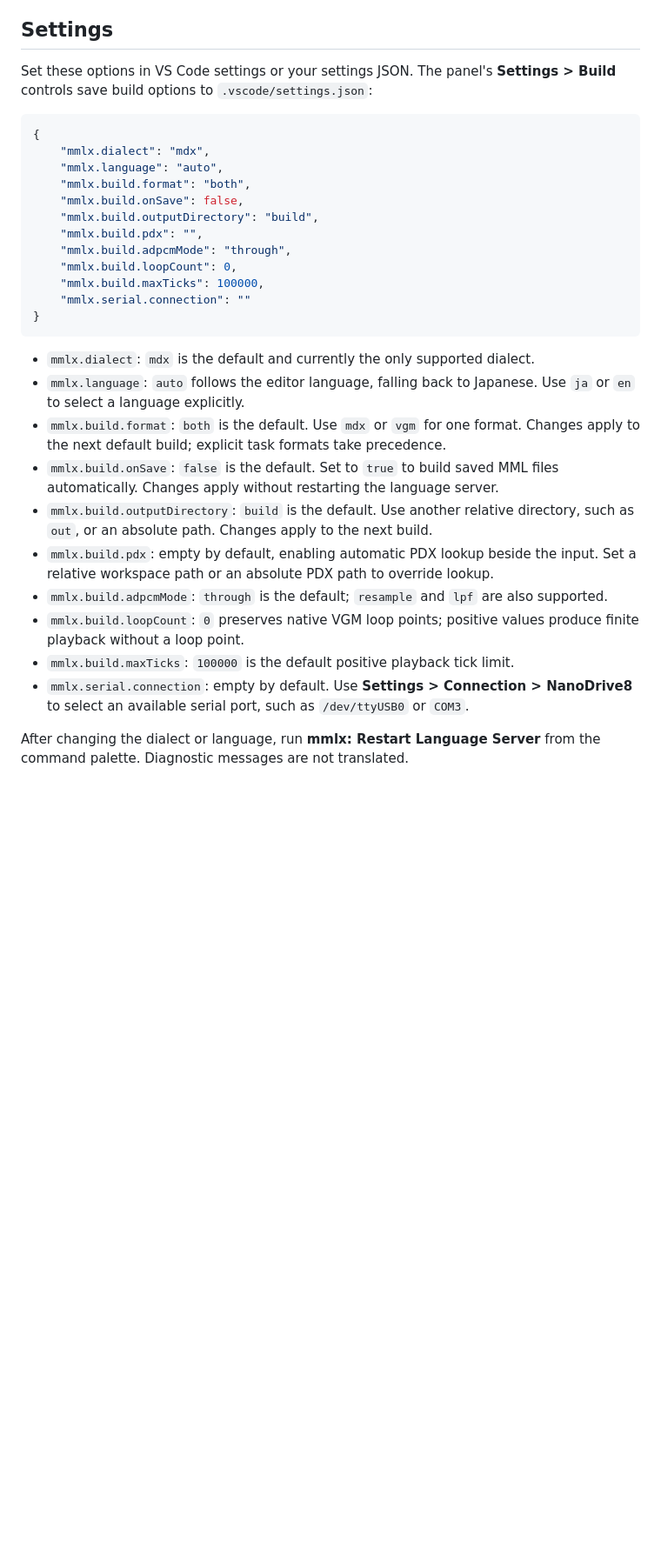
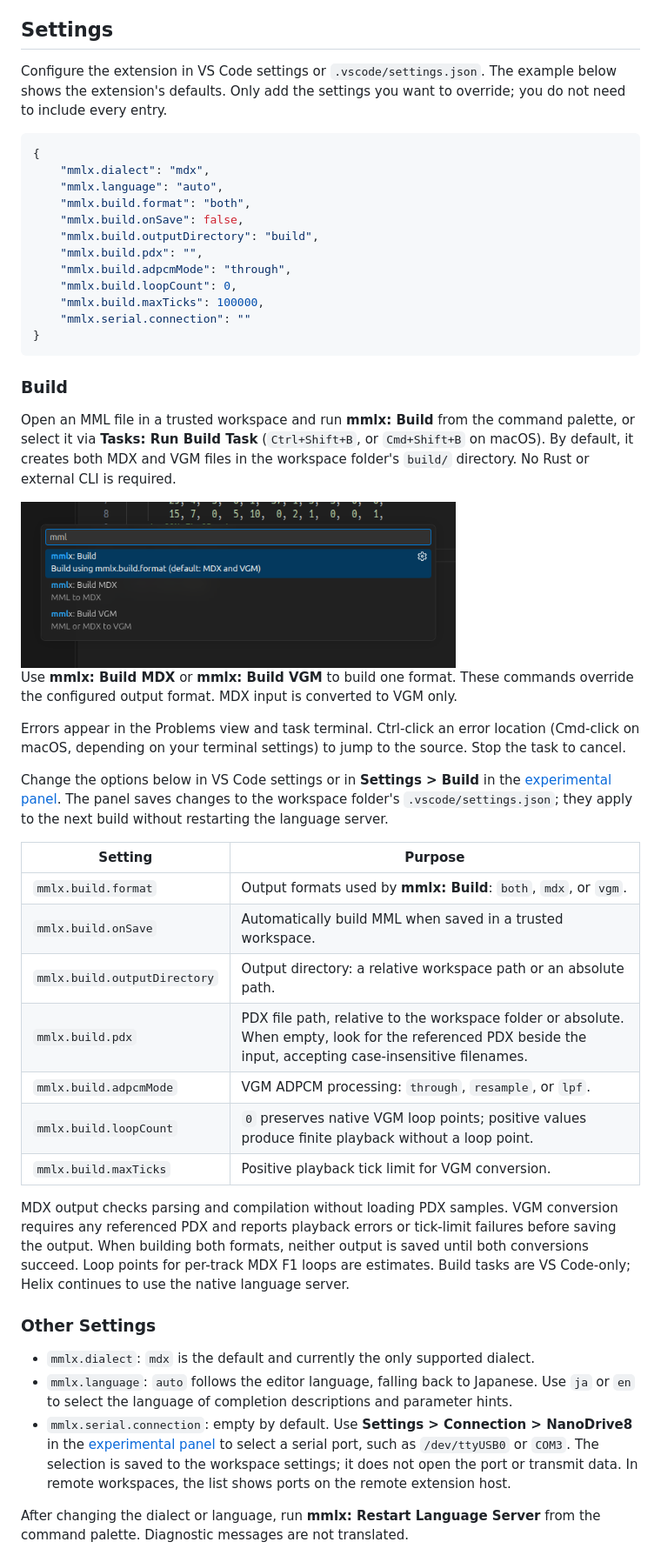
Before and after one commit to h1romas4/mmlx-lsp, a Markdown page: README.md, the part around one of its changes. Shown at 87% size. GitHub-like rendering; blank space fills up the shorter version.

````diff
--- a/README.md
+++ b/README.md
@@ -166,8 +41,9 @@ Helix continues to use the native language server.
 
 ## Settings
 
-Set these options in VS Code settings or your settings JSON. The panel's
-**Settings > Build** controls save build options to `.vscode/settings.json`:
+Configure the extension in VS Code settings or `.vscode/settings.json`.
+The example below shows the extension's defaults. Only add the settings you want
+to override; you do not need to include every entry.
 
 ```json
 {
@@ -184,23 +60,55 @@ Set these options in VS Code settings or your settings JSON. The panel's
 }
 ```
 
+### Build
+
+Open an MML file in a trusted workspace and run **mmlx: Build** from the
+command palette, or select it via **Tasks: Run Build Task** (`Ctrl+Shift+B`,
+or `Cmd+Shift+B` on macOS). By default, it creates both MDX and VGM files in
+the workspace folder's `build/` directory.
+No Rust or external CLI is required.
+
+<img src="https://raw.githubusercontent.com/h1romas4/mmlx-lsp/main/assets/docs/mmlx-003.png" alt="VS Code MDX/VGM build task" width="500">
+
+Use **mmlx: Build MDX** or **mmlx: Build VGM** to build one format.
+These commands override the configured output format. MDX input is converted to VGM only.
+
+Errors appear in the Problems view and task terminal. Ctrl-click an error
+location (Cmd-click on macOS, depending on your terminal settings) to jump to
+the source. Stop the task to cancel.
+
+Change the options below in VS Code settings or in **Settings > Build** in the
+[experimental panel](#mmlx-experimental-panel). The panel saves changes to the
+workspace folder's `.vscode/settings.json`; they apply to the next build without
+restarting the language server.
+
+| Setting | Purpose |
+| --- | --- |
+| `mmlx.build.format` | Output formats used by **mmlx: Build**: `both`, `mdx`, or `vgm`. |
+| `mmlx.build.onSave` | Automatically build MML when saved in a trusted workspace. |
+| `mmlx.build.outputDirectory` | Output directory: a relative workspace path or an absolute path. |
+| `mmlx.build.pdx` | PDX file path, relative to the workspace folder or absolute. When empty, look for the referenced PDX beside the input, accepting case-insensitive filenames. |
+| `mmlx.build.adpcmMode` | VGM ADPCM processing: `through`, `resample`, or `lpf`. |
+| `mmlx.build.loopCount` | `0` preserves native VGM loop points; positive values produce finite playback without a loop point. |
+| `mmlx.build.maxTicks` | Positive playback tick limit for VGM conversion. |
+
+MDX output checks parsing and compilation without loading PDX samples.
+VGM conversion requires any referenced PDX and reports playback errors or
+tick-limit failures before saving the output. When building both formats,
+neither output is saved until both conversions succeed. Loop points for per-track
+MDX F1 loops are estimates. Build tasks are VS Code-only; Helix continues to use
+the native language server.
+
+### Other Settings
+
 - `mmlx.dialect`: `mdx` is the default and currently the only supported dialect.
 - `mmlx.language`: `auto` follows the editor language, falling back to Japanese.
-    Use `ja` or `en` to select a language explicitly.
-- `mmlx.build.format`: `both` is the default. Use `mdx` or `vgm` for one format.
-    Changes apply to the next default build; explicit task formats take precedence.
-- `mmlx.build.onSave`: `false` is the default. Set to `true` to build saved MML
-    files automatically. Changes apply without restarting the language server.
-- `mmlx.build.outputDirectory`: `build` is the default. Use another relative
-    directory, such as `out`, or an absolute path. Changes apply to the next build.
-- `mmlx.build.pdx`: empty by default, enabling automatic PDX lookup beside the
-    input. Set a relative workspace path or an absolute PDX path to override lookup.
-- `mmlx.build.adpcmMode`: `through` is the default; `resample` and `lpf` are also supported.
-- `mmlx.build.loopCount`: `0` preserves native VGM loop points; positive values
-    produce finite playback without a loop point.
-- `mmlx.build.maxTicks`: `100000` is the default positive playback tick limit.
+    Use `ja` or `en` to select the language of completion descriptions and parameter hints.
 - `mmlx.serial.connection`: empty by default. Use **Settings > Connection > NanoDrive8**
-    to select an available serial port, such as `/dev/ttyUSB0` or `COM3`.
+    in the [experimental panel](#mmlx-experimental-panel) to select a serial port,
+    such as `/dev/ttyUSB0` or `COM3`. The selection is saved to the workspace settings;
+    it does not open the port or transmit data. In remote workspaces, the list shows
+    ports on the remote extension host.
 
 After changing the dialect or language, run **mmlx: Restart Language Server** from the
 command palette. Diagnostic messages are not translated.
````
Also changed, not shown: other parts of README.md (+27 -140 lines).
